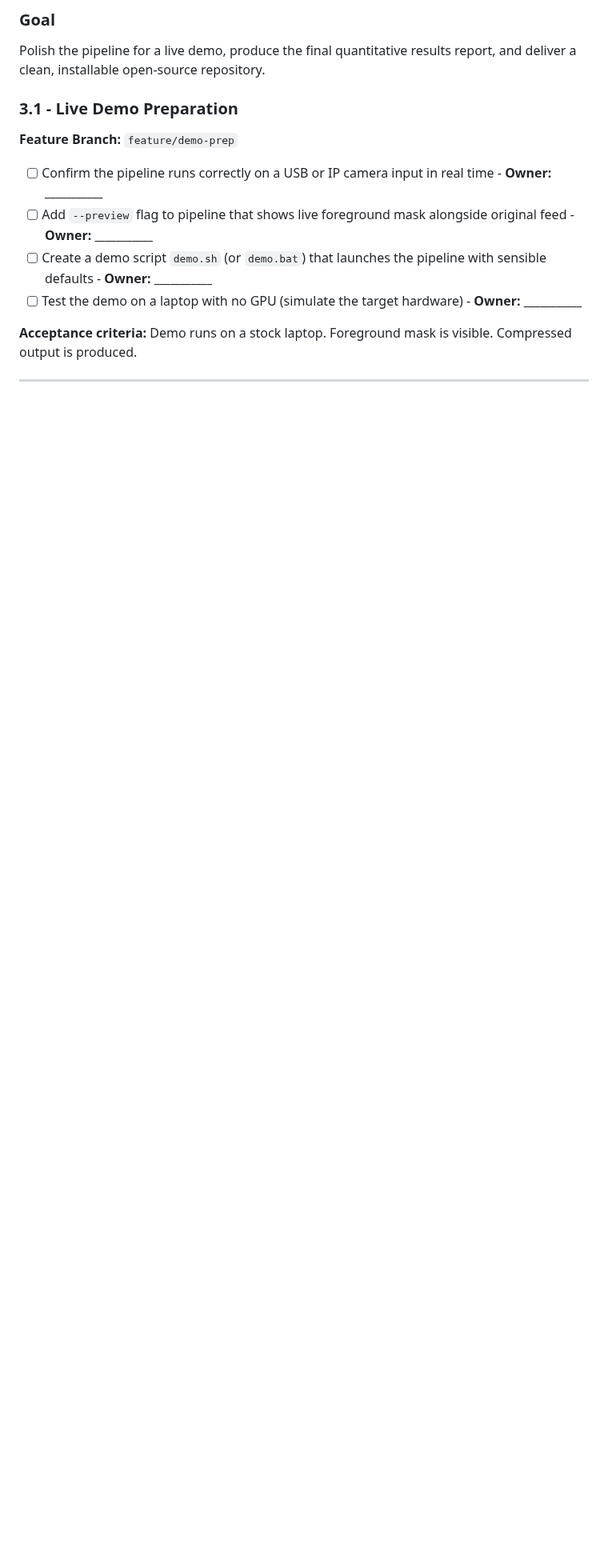
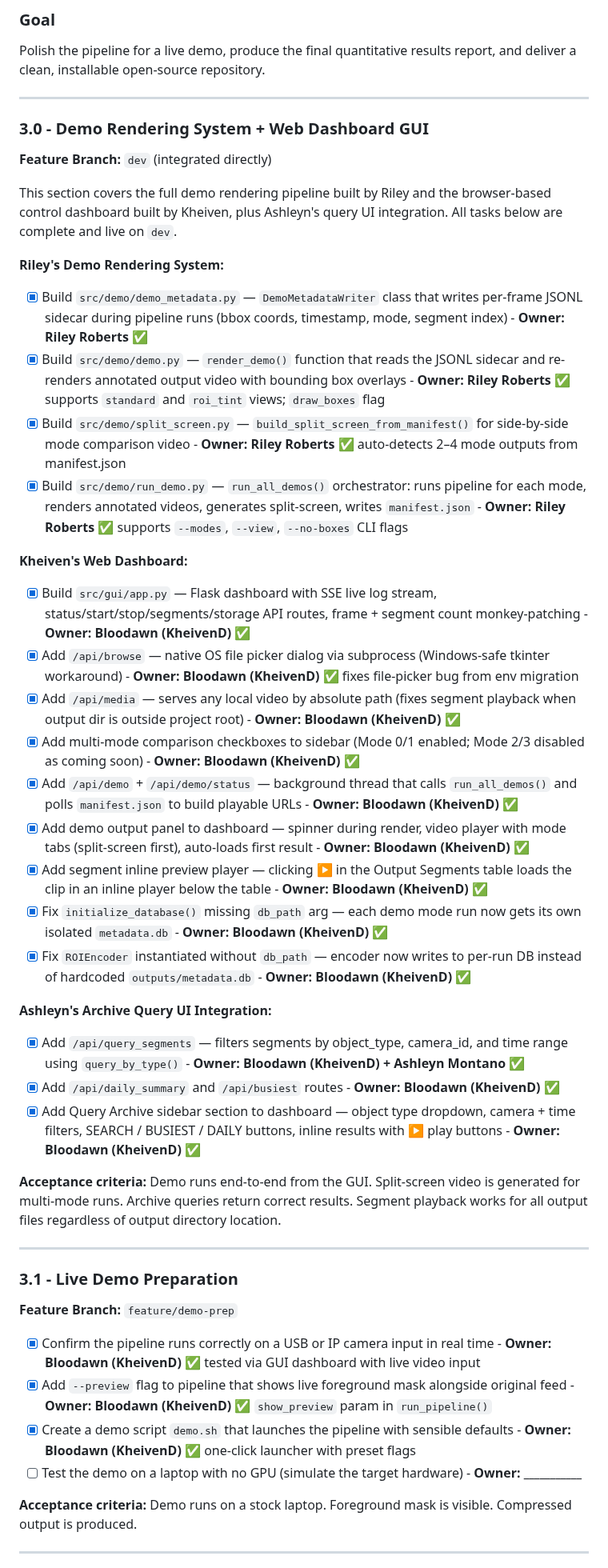
Before and after one commit to Blood-Dawn/Video-compression_2026, a Markdown page: ROADMAP.md, the part around one of its changes. Shown at 80% size. Drawn GitHub-style; blank space fills up the shorter version.

```diff
--- a/ROADMAP.md
+++ b/ROADMAP.md
@@ -194,12 +199,45 @@ Add post-offload super-resolution enhancement to foreground ROIs. Stress test th
 ### Goal
 Polish the pipeline for a live demo, produce the final quantitative results report, and deliver a clean, installable open-source repository.
 
+---
+
+### 3.0  -  Demo Rendering System + Web Dashboard GUI
+**Feature Branch:** `dev` (integrated directly)
+
+This section covers the full demo rendering pipeline built by Riley and the browser-based control dashboard built by Kheiven, plus Ashleyn's query UI integration. All tasks below are complete and live on `dev`.
+
+**Riley's Demo Rendering System:**
+- [x] Build `src/demo/demo_metadata.py` — `DemoMetadataWriter` class that writes per-frame JSONL sidecar during pipeline runs (bbox coords, timestamp, mode, segment index)  -  **Owner: Riley Roberts** ✅
+- [x] Build `src/demo/demo.py` — `render_demo()` function that reads the JSONL sidecar and re-renders annotated output video with bounding box overlays  -  **Owner: Riley Roberts** ✅ supports `standard` and `roi_tint` views; `draw_boxes` flag
+- [x] Build `src/demo/split_screen.py` — `build_split_screen_from_manifest()` for side-by-side mode comparison video  -  **Owner: Riley Roberts** ✅ auto-detects 2–4 mode outputs from manifest.json
+- [x] Build `src/demo/run_demo.py` — `run_all_demos()` orchestrator: runs pipeline for each mode, renders annotated videos, generates split-screen, writes `manifest.json`  -  **Owner: Riley Roberts** ✅ supports `--modes`, `--view`, `--no-boxes` CLI flags
+
+**Kheiven's Web Dashboard:**
+- [x] Build `src/gui/app.py` — Flask dashboard with SSE live log stream, status/start/stop/segments/storage API routes, frame + segment count monkey-patching  -  **Owner: Bloodawn (KheivenD)** ✅
+- [x] Add `/api/browse` — native OS file picker dialog via subprocess (Windows-safe tkinter workaround)  -  **Owner: Bloodawn (KheivenD)** ✅ fixes file-picker bug from env migration
+- [x] Add `/api/media` — serves any local video by absolute path (fixes segment playback when output dir is outside project root)  -  **Owner: Bloodawn (KheivenD)** ✅
+- [x] Add multi-mode comparison checkboxes to sidebar (Mode 0/1 enabled; Mode 2/3 disabled as coming soon)  -  **Owner: Bloodawn (KheivenD)** ✅
+- [x] Add `/api/demo` + `/api/demo/status` — background thread that calls `run_all_demos()` and polls `manifest.json` to build playable URLs  -  **Owner: Bloodawn (KheivenD)** ✅
+- [x] Add demo output panel to dashboard — spinner during render, video player with mode tabs (split-screen first), auto-loads first result  -  **Owner: Bloodawn (KheivenD)** ✅
+- [x] Add segment inline preview player — clicking ▶ in the Output Segments table loads the clip in an inline player below the table  -  **Owner: Bloodawn (KheivenD)** ✅
+- [x] Fix `initialize_database()` missing `db_path` arg — each demo mode run now gets its own isolated `metadata.db`  -  **Owner: Bloodawn (KheivenD)** ✅
+- [x] Fix `ROIEncoder` instantiated without `db_path` — encoder now writes to per-run DB instead of hardcoded `outputs/metadata.db`  -  **Owner: Bloodawn (KheivenD)** ✅
+
+**Ashleyn's Archive Query UI Integration:**
+- [x] Add `/api/query_segments` — filters segments by object_type, camera_id, and time range using `query_by_type()`  -  **Owner: Bloodawn (KheivenD) + Ashleyn Montano** ✅
+- [x] Add `/api/daily_summary` and `/api/busiest` routes  -  **Owner: Bloodawn (KheivenD)** ✅
+- [x] Add Query Archive sidebar section to dashboard — object type dropdown, camera + time filters, SEARCH / BUSIEST / DAILY buttons, inline results with ▶ play buttons  -  **Owner: Bloodawn (KheivenD)** ✅
+
+**Acceptance criteria:** Demo runs end-to-end from the GUI. Split-screen video is generated for multi-mode runs. Archive queries return correct results. Segment playback works for all output files regardless of output directory location.
+
+---
+
 ### 3.1  -  Live Demo Preparation
 **Feature Branch:** `feature/demo-prep`
 
-- [ ] Confirm the pipeline runs correctly on a USB or IP camera input in real time  -  **Owner: ___________**
-- [ ] Add `--preview` flag to pipeline that shows live foreground mask alongside original feed  -  **Owner: ___________**
-- [ ] Create a demo script `demo.sh` (or `demo.bat`) that launches the pipeline with sensible defaults  -  **Owner: ___________**
+- [x] Confirm the pipeline runs correctly on a USB or IP camera input in real time  -  **Owner: Bloodawn (KheivenD)** ✅ tested via GUI dashboard with live video input
+- [x] Add `--preview` flag to pipeline that shows live foreground mask alongside original feed  -  **Owner: Bloodawn (KheivenD)** ✅ `show_preview` param in `run_pipeline()`
+- [x] Create a demo script `demo.sh` that launches the pipeline with sensible defaults  -  **Owner: Bloodawn (KheivenD)** ✅ one-click launcher with preset flags
 - [ ] Test the demo on a laptop with no GPU (simulate the target hardware)  -  **Owner: ___________**
 
 **Acceptance criteria:** Demo runs on a stock laptop. Foreground mask is visible. Compressed output is produced.
```
Also changed, not shown: other parts of ROADMAP.md (+52 -41 lines).
